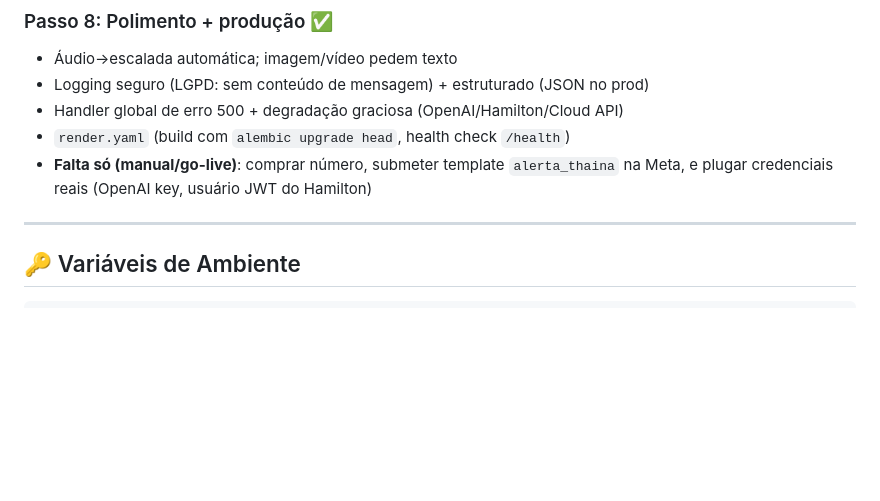
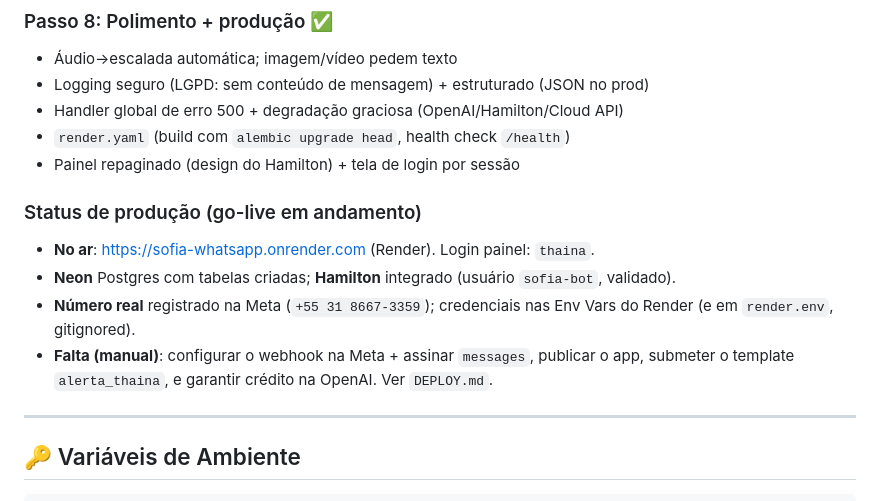
Before and after one commit to PauloHenriqueL/sofia_whatsapp, a Markdown page: CLAUDE.md, the part around the change. Rendered like a GitHub page; blank space fills up the shorter version.

```diff
--- a/CLAUDE.md
+++ b/CLAUDE.md
@@ -339,8 +339,15 @@ Cada passo é **testável** antes do próximo. Use `/test` regularmente.
 - Logging seguro (LGPD: sem conteúdo de mensagem) + estruturado (JSON no prod)
 - Handler global de erro 500 + degradação graciosa (OpenAI/Hamilton/Cloud API)
 - `render.yaml` (build com `alembic upgrade head`, health check `/health`)
-- **Falta só (manual/go-live)**: comprar número, submeter template `alerta_thaina`
-  na Meta, e plugar credenciais reais (OpenAI key, usuário JWT do Hamilton)
+- Painel repaginado (design do Hamilton) + tela de login por sessão
+
+### Status de produção (go-live em andamento)
+- **No ar**: https://sofia-whatsapp.onrender.com (Render). Login painel: `thaina`.
+- **Neon** Postgres com tabelas criadas; **Hamilton** integrado (usuário `sofia-bot`, validado).
+- **Número real** registrado na Meta (`+55 31 8667-3359`); credenciais nas Env Vars do Render
+  (e em `render.env`, gitignored).
+- **Falta (manual)**: configurar o webhook na Meta + assinar `messages`, publicar o app,
+  submeter o template `alerta_thaina`, e garantir crédito na OpenAI. Ver `DEPLOY.md`.
 
 ---
 
```
Also changed, not shown: README.md (+28 -7 lines).
